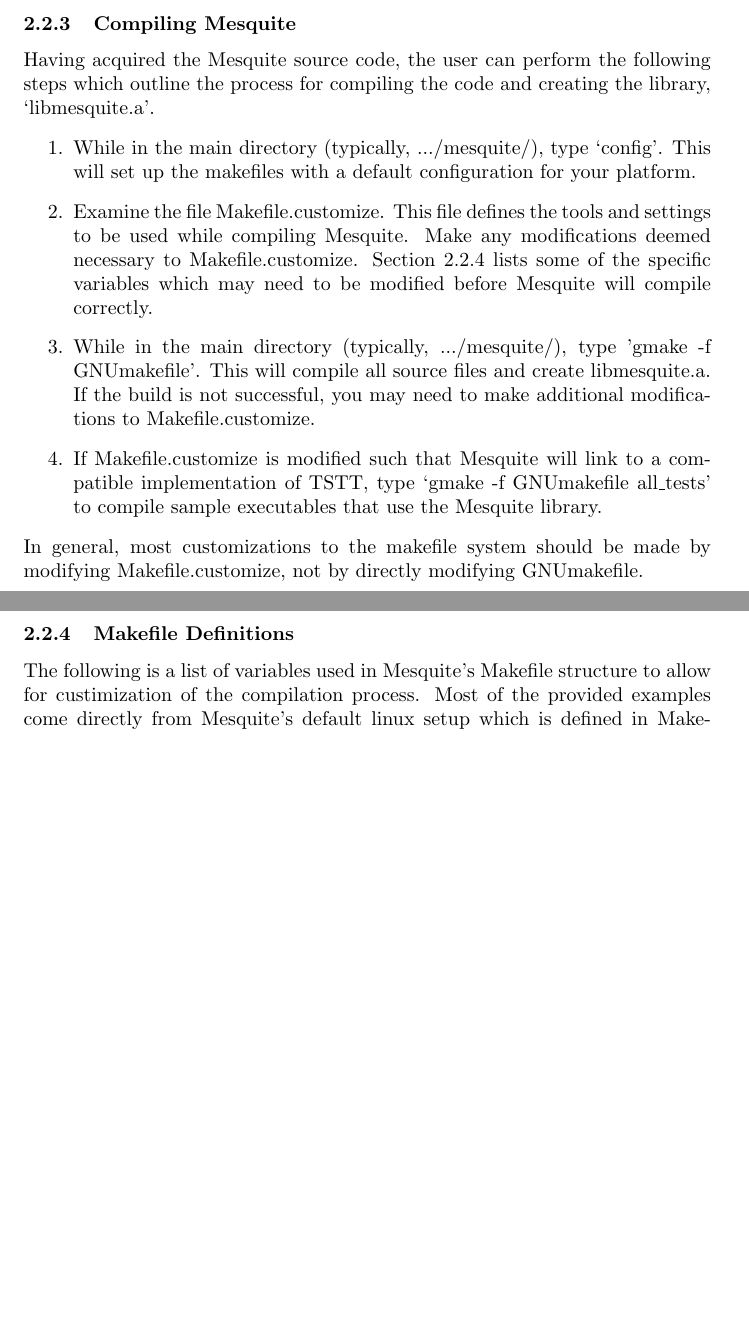
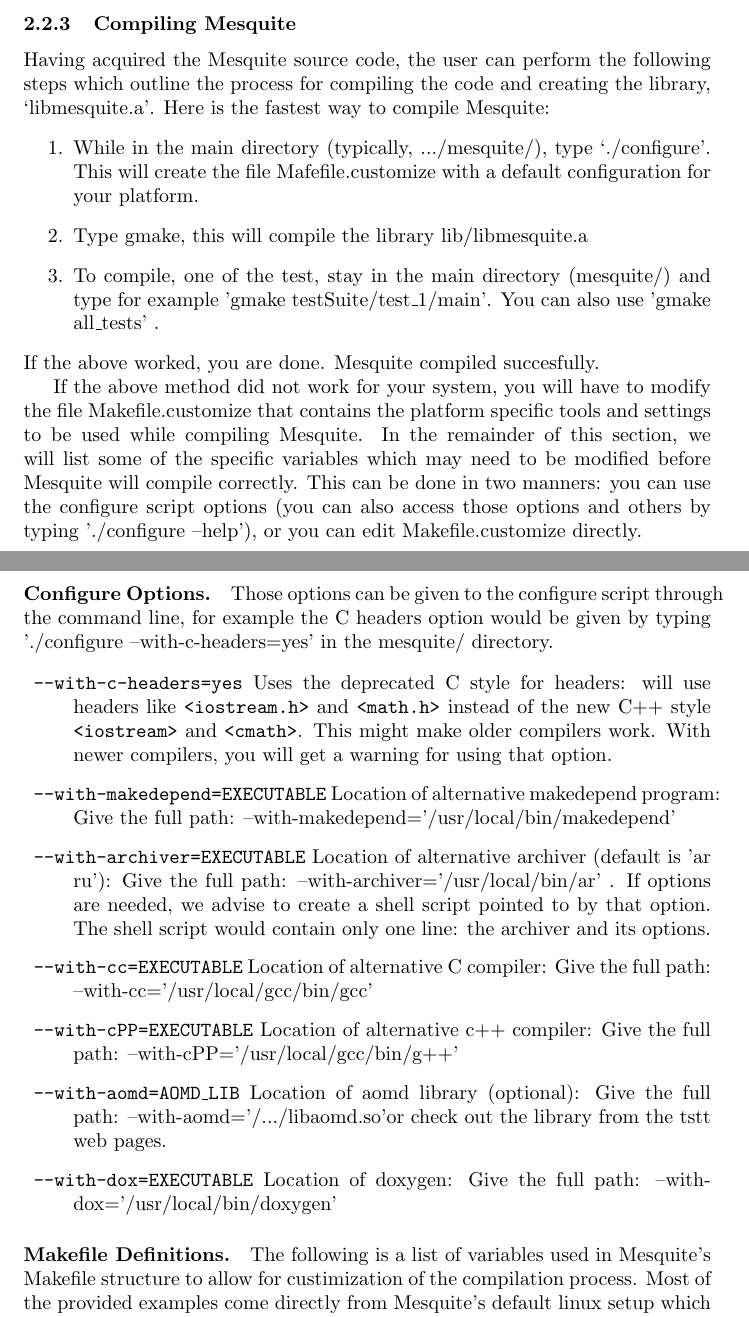
Before and after one commit to trilinos/mesquite, a LaTeX paper (doc/user/users-guide.tex): two parts of pages 6 and 7 of 30 before the commit and two parts of pages 6 and 7 of 31 after it, joined at a grey line, cut so that both start at the same text, the shorter picture padded with empty space. Compiled offline with pdfLaTeX.

Commit message:
COMPILE DOC : updating section 2.2.3 of the doc that contains the compilation instructions. The new style is described: ./configure gmake

```diff
--- a/doc/user/users-guide.tex
+++ b/doc/user/users-guide.tex
@@ -195,40 +195,61 @@
 \subsubsection{Compiling Mesquite}
 Having acquired the Mesquite source code, the user can perform the
 following steps which outline the process for compiling the code and
-creating the library, `libmesquite.a'.
+creating the library, `libmesquite.a'. Here is the fastest way to compile Mesquite:
 \begin{enumerate}
+\item While in the main directory (typically, .../mesquite/), type
+`./configure'.  This will create the file Mafefile.customize with a default configuration
+for your platform.
+\item Type gmake, this will compile the library lib/libmesquite.a
+\item To compile, one of the test, stay in the main directory (mesquite/) and type
+for example 'gmake testSuite/test\_1/main'. You can also use 'gmake all\_tests' .
+\end{enumerate}
+If the above worked, you are done. Mesquite compiled succesfully.
 
-\item While in the main directory (typically, .../mesquite/), type
-`config'.  This will set up the makefiles with a default configuration
-for your platform.
+If the above method did not work for your system, you will have to modify the file
+Makefile.customize that contains the platform specific tools and settings to be used
+while compiling Mesquite. In the remainder of this section, we
+will  list some of the specific variables which
+may need to be modified before Mesquite will compile correctly.
+This can be done in two manners: you can use the configure
+script options (you can also access those options and
+others by typing './configure --help'), or you can edit
+Makefile.customize directly.
 
-\item Examine the file Makefile.customize.  This file defines
-the tools and settings to be used while compiling Mesquite.  Make
-any modifications deemed necessary to Makefile.customize.  Section
-\ref{mes_vars_and_defs} lists some of the specific variables which
-may need to be modified before Mesquite will compile correctly.
+\paragraph{Configure Options.}  \label{config_options}
 
-\item While in the main directory (typically, .../mesquite/),
-type 'gmake -f GNUmakefile'.  This will compile all source files
-and create libmesquite.a.  If the build is not successful, you may need
-to make additional modifications to Makefile.customize.
+Those options can be given to the configure script through the command line, for example the C headers
+option would be given by typing './configure --with-c-headers=yes' in the mesquite/ directory.
 
-\item If Makefile.customize is modified such that Mesquite will
-link to a compatible implementation of TSTT, type `gmake -f GNUmakefile
-all\_tests' to compile sample executables that use the Mesquite
-library.
+\begin{description}
+\item \texttt{--with-c-headers=yes} Uses the deprecated C style for headers:
+  will use headers like \texttt{<iostream.h>} and \texttt{<math.h>}
+  instead of the new C++ style \texttt{<iostream>} and \texttt{<cmath>}. This might make older
+  compilers work. With newer compilers, you will get a warning for using that option.
+\item \texttt{--with-makedepend=EXECUTABLE} Location of alternative makedepend program:
+Give the full path:  --with-makedepend='/usr/local/bin/makedepend'
+\item \texttt{--with-archiver=EXECUTABLE} Location of alternative archiver (default is 'ar ru'):
+Give the full path: --with-archiver='/usr/local/bin/ar' . If options are needed, we advise to
+create a shell script pointed to by that option. The shell script would contain only one line: the
+archiver and its options.
+\item \texttt{--with-cc=EXECUTABLE} Location of alternative C compiler:
+Give the full path: --with-cc='/usr/local/gcc/bin/gcc'
+\item \texttt{--with-cPP=EXECUTABLE} Location of alternative c++ compiler:
+Give the full path:  --with-cPP='/usr/local/gcc/bin/g++'
+\item \texttt{--with-aomd=AOMD\_LIB} Location of aomd library (optional):
+Give the full path: --with-aomd='/.../libaomd.so'or check out the library from the
+tstt web pages.
+\item \texttt{--with-dox=EXECUTABLE} Location of doxygen:
+Give the full path: --with-dox='/usr/local/bin/doxygen'
+\end{description}
 
-\end{enumerate}
-In general, most customizations to the makefile system should be
-made by modifying Makefile.customize, not by directly modifying
-GNUmakefile.
-\subsubsection{Makefile Definitions}
+\paragraph{Makefile Definitions.}  \label{mes_vars_and_defs}
+
 The following is a list of variables used in Mesquite's Makefile
 structure to allow for custimization of the compilation process.
 Most of the provided examples come directly from Mesquite's default
 linux setup which is defined in Makefile.lin, a file located in
 the main directory.
-\label{mes_vars_and_defs}
 \begin{enumerate}
 
 \item Tools used by Mesquite:
```
Also changed, not shown: doc/user/users-guide.tex (148 more changed lines).
